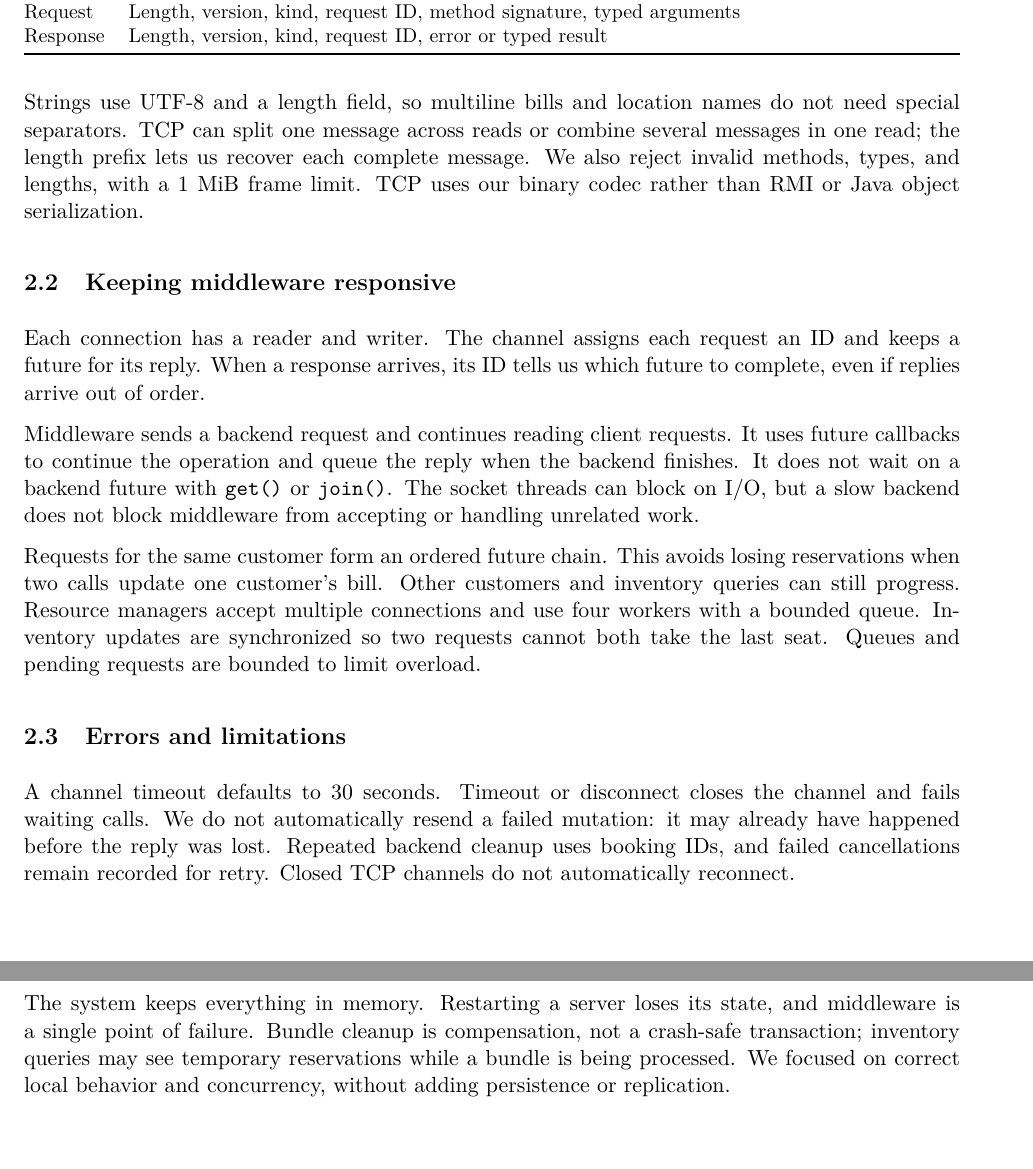
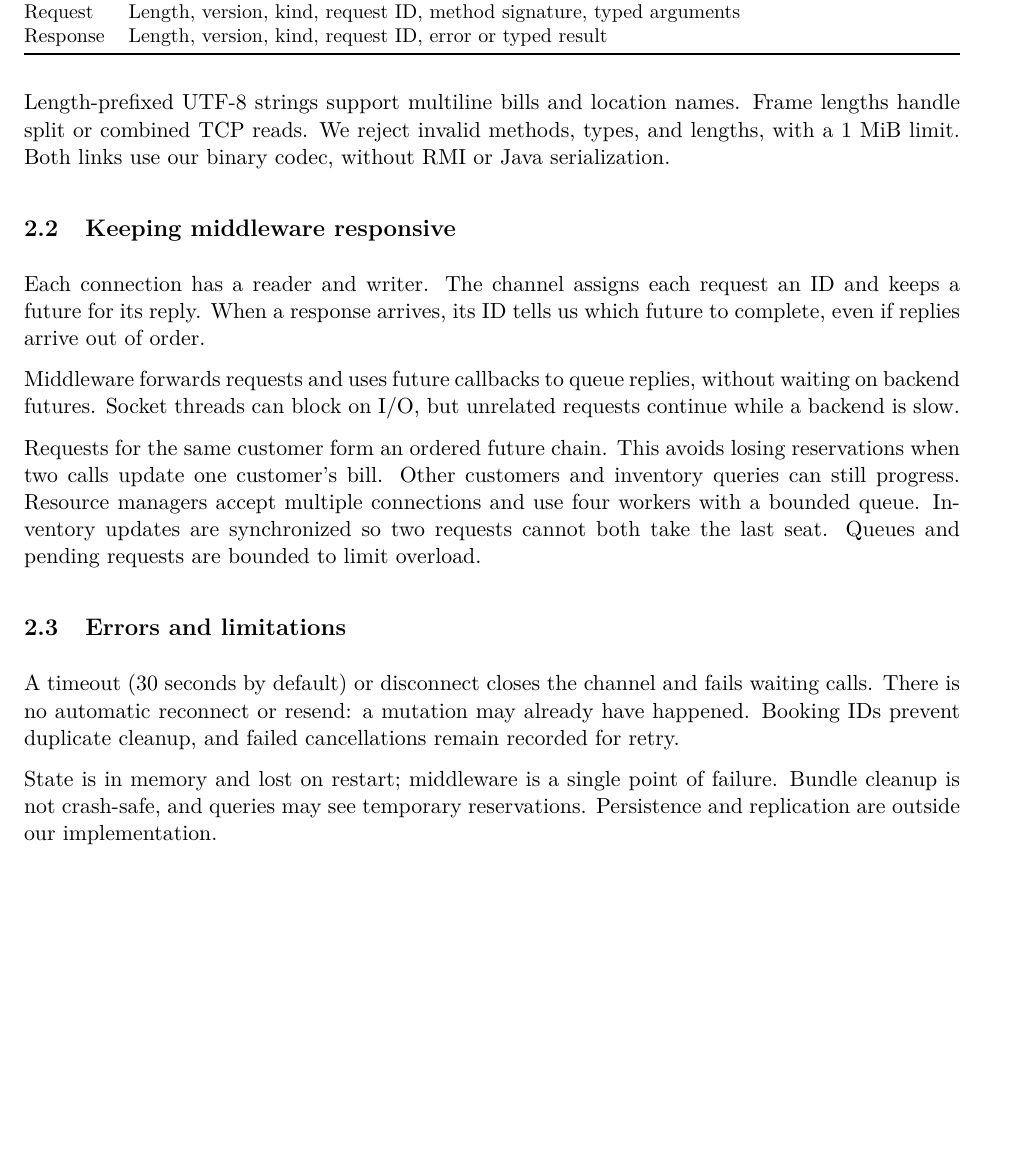
Before and after one commit to justinguqc/Comp512-PA1, a LaTeX document (report/PA1-report.tex): two parts of pages 2 and 3 of 5 before the commit and part of page 2 of 4 after it, the two joined at a grey line, cut so that both start at the same text, the shorter picture padded with empty space. Compiled offline with pdfLaTeX.

Commit message:
docs: trim TCP section to reduce page overflow

```diff
--- a/report/PA1-report.tex
+++ b/report/PA1-report.tex
@@ -79,22 +79,18 @@ Response & Length, version, kind, request ID, error or typed result\\
 \bottomrule
 \end{tabularx}
 \end{center}
-Strings use UTF-8 and a length field, so multiline bills and location names do not need
-special separators. TCP can split one message across reads or combine several messages
-in one read; the length prefix lets us recover each complete message. We also reject
-invalid methods, types, and lengths, with a 1 MiB frame limit. TCP uses our binary
-codec rather than RMI or Java object serialization.
+Length-prefixed UTF-8 strings support multiline bills and location names. Frame lengths
+handle split or combined TCP reads. We reject invalid methods, types, and lengths,
+with a 1 MiB limit. Both links use our binary codec, without RMI or Java serialization.
 
 \subsection{Keeping middleware responsive}
 Each connection has a reader and writer. The channel assigns each request an ID and
 keeps a future for its reply. When a response arrives, its ID tells us which future
 to complete, even if replies arrive out of order.
 
-Middleware sends a backend request and continues reading client requests. It uses
-future callbacks to continue the operation and queue the reply when the backend
-finishes. It does not wait on a backend future with \code{get()} or \code{join()}.
-The socket threads can block on I/O, but a slow backend does not block middleware
-from accepting or handling unrelated work.
+Middleware forwards requests and uses future callbacks to queue replies, without
+waiting on backend futures. Socket threads can block on I/O, but unrelated requests
+continue while a backend is slow.
 
 Requests for the same customer form an ordered future chain. This avoids losing
 reservations when two calls update one customer's bill. Other customers and inventory
@@ -103,17 +99,13 @@ four workers with a bounded queue. Inventory updates are synchronized so two req
 cannot both take the last seat. Queues and pending requests are bounded to limit overload.
 
 \subsection{Errors and limitations}
-A channel timeout defaults to 30 seconds. Timeout or disconnect closes the channel
-and fails waiting calls. We do not automatically resend a failed mutation: it may
-already have happened before the reply was lost. Repeated backend cleanup uses booking
-IDs, and failed cancellations remain recorded for retry. Closed TCP channels do not
-automatically reconnect.
+A timeout (30 seconds by default) or disconnect closes the channel and fails waiting
+calls. There is no automatic reconnect or resend: a mutation may already have happened.
+Booking IDs prevent duplicate cleanup, and failed cancellations remain recorded for retry.
 
-The system keeps everything in memory. Restarting a server loses its state, and
-middleware is a single point of failure. Bundle cleanup is compensation, not a
-crash-safe transaction; inventory queries may see temporary reservations while a
-bundle is being processed. We focused on correct local behavior and concurrency,
-without adding persistence or replication.
+State is in memory and lost on restart; middleware is a single point of failure.
+Bundle cleanup is not crash-safe, and queries may see temporary reservations.
+Persistence and replication are outside our implementation.
 
 \newpage
 \section{What we tested}
```
